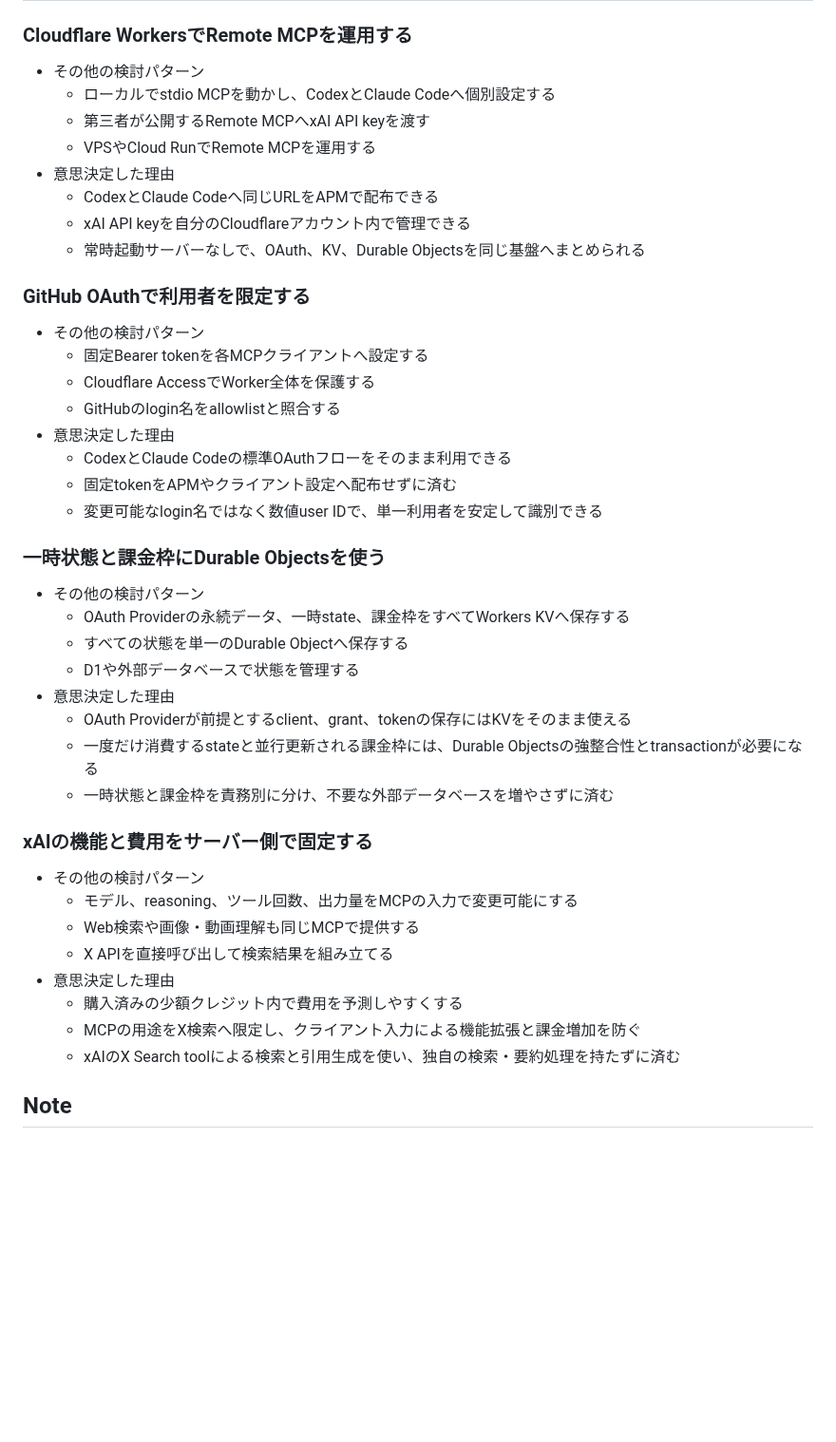
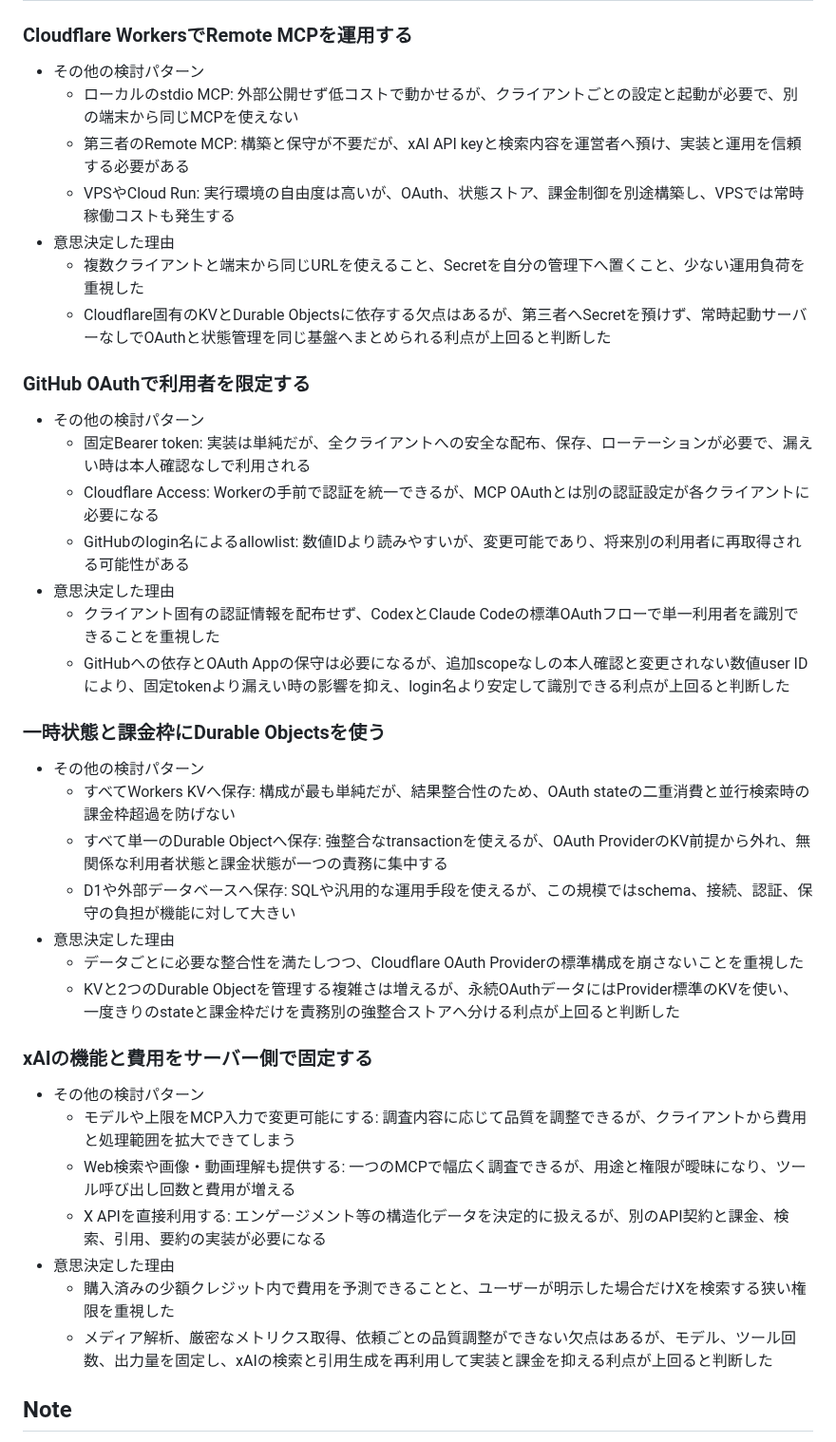
Before and after one commit to snhryt-neo/dotfiles, a Markdown page: tools/xai-search-mcp/README.md, the part around the change. Shown at 95% size. GitHub-like rendering; blank space fills up the shorter version.

Commit message:
docs: ADRに選択肢のトレードオフを記載

```diff
--- a/tools/xai-search-mcp/README.md
+++ b/tools/xai-search-mcp/README.md
@@ -158,46 +158,42 @@ xAIには検索語が送信され、既定ではAPIの入出力が監査目的
 ### Cloudflare WorkersでRemote MCPを運用する
 
 - その他の検討パターン
-  - ローカルでstdio MCPを動かし、CodexとClaude Codeへ個別設定する
-  - 第三者が公開するRemote MCPへxAI API keyを渡す
-  - VPSやCloud RunでRemote MCPを運用する
+  - ローカルのstdio MCP: 外部公開せず低コストで動かせるが、クライアントごとの設定と起動が必要で、別の端末から同じMCPを使えない
+  - 第三者のRemote MCP: 構築と保守が不要だが、xAI API keyと検索内容を運営者へ預け、実装と運用を信頼する必要がある
+  - VPSやCloud Run: 実行環境の自由度は高いが、OAuth、状態ストア、課金制御を別途構築し、VPSでは常時稼働コストも発生する
 - 意思決定した理由
-  - CodexとClaude Codeへ同じURLをAPMで配布できる
-  - xAI API keyを自分のCloudflareアカウント内で管理できる
-  - 常時起動サーバーなしで、OAuth、KV、Durable Objectsを同じ基盤へまとめられる
+  - 複数クライアントと端末から同じURLを使えること、Secretを自分の管理下へ置くこと、少ない運用負荷を重視した
+  - Cloudflare固有のKVとDurable Objectsに依存する欠点はあるが、第三者へSecretを預けず、常時起動サーバーなしでOAuthと状態管理を同じ基盤へまとめられる利点が上回ると判断した
 
 ### GitHub OAuthで利用者を限定する
 
 - その他の検討パターン
-  - 固定Bearer tokenを各MCPクライアントへ設定する
-  - Cloudflare AccessでWorker全体を保護する
-  - GitHubのlogin名をallowlistと照合する
+  - 固定Bearer token: 実装は単純だが、全クライアントへの安全な配布、保存、ローテーションが必要で、漏えい時は本人確認なしで利用される
+  - Cloudflare Access: Workerの手前で認証を統一できるが、MCP OAuthとは別の認証設定が各クライアントに必要になる
+  - GitHubのlogin名によるallowlist: 数値IDより読みやすいが、変更可能であり、将来別の利用者に再取得される可能性がある
 - 意思決定した理由
-  - CodexとClaude Codeの標準OAuthフローをそのまま利用できる
-  - 固定tokenをAPMやクライアント設定へ配布せずに済む
-  - 変更可能なlogin名ではなく数値user IDで、単一利用者を安定して識別できる
+  - クライアント固有の認証情報を配布せず、CodexとClaude Codeの標準OAuthフローで単一利用者を識別できることを重視した
+  - GitHubへの依存とOAuth Appの保守は必要になるが、追加scopeなしの本人確認と変更されない数値user IDにより、固定tokenより漏えい時の影響を抑え、login名より安定して識別できる利点が上回ると判断した
 
 ### 一時状態と課金枠にDurable Objectsを使う
 
 - その他の検討パターン
-  - OAuth Providerの永続データ、一時state、課金枠をすべてWorkers KVへ保存する
-  - すべての状態を単一のDurable Objectへ保存する
-  - D1や外部データベースで状態を管理する
+  - すべてWorkers KVへ保存: 構成が最も単純だが、結果整合性のため、OAuth stateの二重消費と並行検索時の課金枠超過を防げない
+  - すべて単一のDurable Objectへ保存: 強整合なtransactionを使えるが、OAuth ProviderのKV前提から外れ、無関係な利用者状態と課金状態が一つの責務に集中する
+  - D1や外部データベースへ保存: SQLや汎用的な運用手段を使えるが、この規模ではschema、接続、認証、保守の負担が機能に対して大きい
 - 意思決定した理由
-  - OAuth Providerが前提とするclient、grant、tokenの保存にはKVをそのまま使える
-  - 一度だけ消費するstateと並行更新される課金枠には、Durable Objectsの強整合性とtransactionが必要になる
-  - 一時状態と課金枠を責務別に分け、不要な外部データベースを増やさずに済む
+  - データごとに必要な整合性を満たしつつ、Cloudflare OAuth Providerの標準構成を崩さないことを重視した
+  - KVと2つのDurable Objectを管理する複雑さは増えるが、永続OAuthデータにはProvider標準のKVを使い、一度きりのstateと課金枠だけを責務別の強整合ストアへ分ける利点が上回ると判断した
 
 ### xAIの機能と費用をサーバー側で固定する
 
 - その他の検討パターン
-  - モデル、reasoning、ツール回数、出力量をMCPの入力で変更可能にする
-  - Web検索や画像・動画理解も同じMCPで提供する
-  - X APIを直接呼び出して検索結果を組み立てる
+  - モデルや上限をMCP入力で変更可能にする: 調査内容に応じて品質を調整できるが、クライアントから費用と処理範囲を拡大できてしまう
+  - Web検索や画像・動画理解も提供する: 一つのMCPで幅広く調査できるが、用途と権限が曖昧になり、ツール呼び出し回数と費用が増える
+  - X APIを直接利用する: エンゲージメント等の構造化データを決定的に扱えるが、別のAPI契約と課金、検索、引用、要約の実装が必要になる
 - 意思決定した理由
-  - 購入済みの少額クレジット内で費用を予測しやすくする
-  - MCPの用途をX検索へ限定し、クライアント入力による機能拡張と課金増加を防ぐ
-  - xAIのX Search toolによる検索と引用生成を使い、独自の検索・要約処理を持たずに済む
+  - 購入済みの少額クレジット内で費用を予測できることと、ユーザーが明示した場合だけXを検索する狭い権限を重視した
+  - メディア解析、厳密なメトリクス取得、依頼ごとの品質調整ができない欠点はあるが、モデル、ツール回数、出力量を固定し、xAIの検索と引用生成を再利用して実装と課金を抑える利点が上回ると判断した
 
 ## Note
 
```
Also changed, not shown: claude_global/CLAUDE.md (+1 -1 lines).
